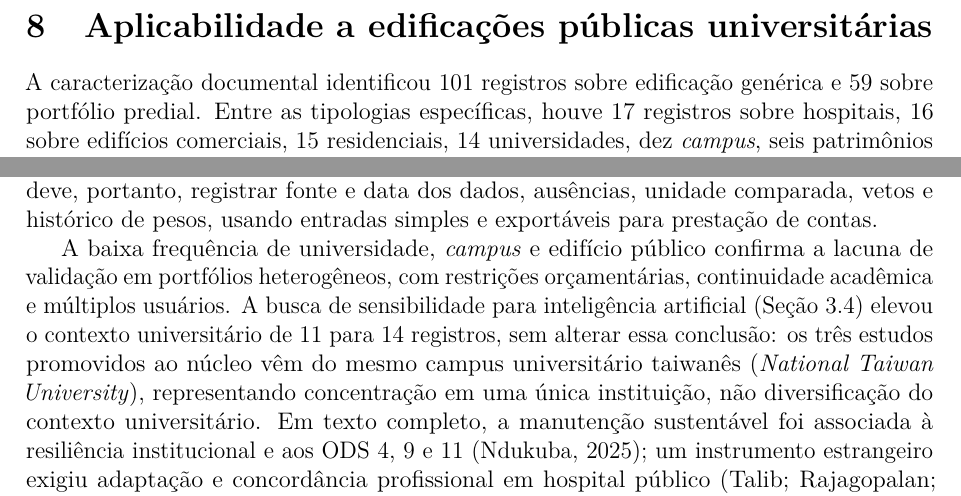
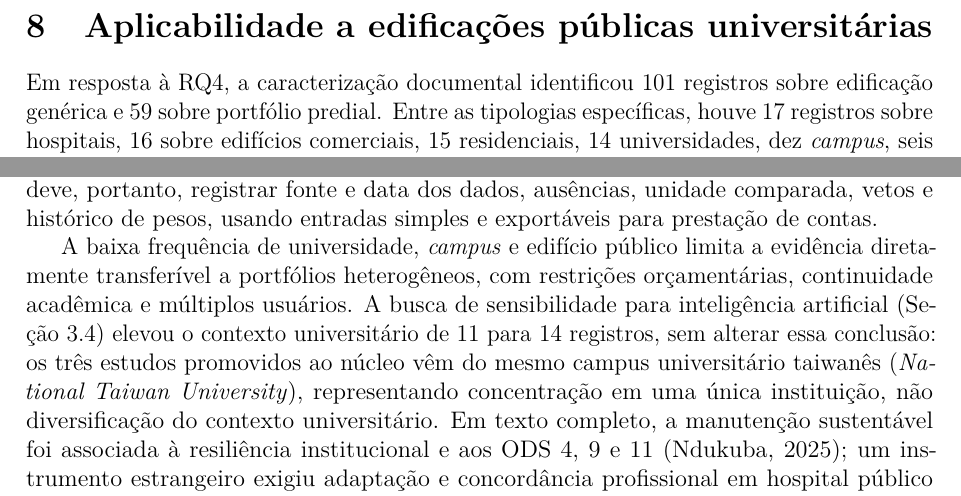
Before and after one commit to adinailson88/NOVA-revisao-bibliografica, a LaTeX document (latex-artigo/main.tex, which reads latex-artigo/sections/07_aplicabilidade.tex): two parts of page 21 of 32, joined at a grey line, cut so that both start at the same text. Compiled offline with pdfLaTeX.

Commit message:
text: qualificar resposta a RQ4 e limite de transferencia [skip ci]

```diff
--- a/latex-artigo/sections/07_aplicabilidade.tex
+++ b/latex-artigo/sections/07_aplicabilidade.tex
@@ -1,7 +1,7 @@
 \section{Aplicabilidade a edificações públicas universitárias}
 \label{sec:aplicabilidade}
 
-A caracterização documental identificou 101 registros sobre edificação genérica e 59 sobre portfólio predial. Entre as tipologias específicas, houve 17 registros sobre hospitais, 16 sobre edifícios comerciais, 15 residenciais, 14 universidades, dez \textit{campus}, seis patrimônios históricos, cinco edifícios públicos, cinco escolas e um museu. As categorias são respostas múltiplas; edificação genérica é uma categoria-guarda-chuva, não uma tipologia homogênea.
+Em resposta à RQ4, a caracterização documental identificou 101 registros sobre edificação genérica e 59 sobre portfólio predial. Entre as tipologias específicas, houve 17 registros sobre hospitais, 16 sobre edifícios comerciais, 15 residenciais, 14 universidades, dez \textit{campus}, seis patrimônios históricos, cinco edifícios públicos, cinco escolas e um museu. As categorias são respostas múltiplas; edificação genérica é uma categoria-guarda-chuva, não uma tipologia homogênea.
 
 \begin{table}[htbp]
 \centering
@@ -30,4 +30,4 @@ Museu & 1 & 0,8 \\
 
 Em instituições de ensino, a gestão sustentável combina desempenho físico, usuários e capacidade administrativa. Estudos de caso em universidades públicas documentaram predomínio corretivo, registros fragmentados, ausência de indicadores ou inspeções periódicas e fragilidades na manutenção preventiva \parencite{lateef_manutencaouniversidade_2010,barbosa_facilitiesinstituicaopublica_2020}. A literatura identifica fatores críticos em universidades \parencite{awuzie_fmuniversidades_2017}, critérios ambientais, econômicos e sociais em edifícios educacionais \parencite{alfalah_frameworkeducacional_2022}, indicadores operacionais de \textit{campus} \parencite{naji_campusdelphi_2023}, previsão orçamentária e uso de ordens de serviço \parencite{martins_custosmanutencaoses_2024,morais_eficienciamanutencao_2023}. O produto deve, portanto, registrar fonte e data dos dados, ausências, unidade comparada, vetos e histórico de pesos, usando entradas simples e exportáveis para prestação de contas.
 
-A baixa frequência de universidade, \textit{campus} e edifício público confirma a lacuna de validação em portfólios heterogêneos, com restrições orçamentárias, continuidade acadêmica e múltiplos usuários. A busca de sensibilidade para inteligência artificial (Seção~\ref{sec:buscaia}) elevou o contexto universitário de 11 para 14 registros, sem alterar essa conclusão: os três estudos promovidos ao núcleo vêm do mesmo campus universitário taiwanês (\textit{National Taiwan University}), representando concentração em uma única instituição, não diversificação do contexto universitário. Em texto completo, a manutenção sustentável foi associada à resiliência institucional e aos ODS 4, 9 e 11 \parencite{ndukuba_resilienciainstitucional_2025}; um instrumento estrangeiro exigiu adaptação e concordância profissional em hospital público \parencite{talib_hospitalfm_2013}; e três projetos mostraram perda de informação na transição entre construção e operação, enfrentada pela integração de BIM, \textit{Soft Landings} e comunicação \parencite{tan_fluxoinformacao_2018}. Esses achados sustentam governança da informação e validação contextual, sem equivaler a validação do protocolo proposto.
+A baixa frequência de universidade, \textit{campus} e edifício público limita a evidência diretamente transferível a portfólios heterogêneos, com restrições orçamentárias, continuidade acadêmica e múltiplos usuários. A busca de sensibilidade para inteligência artificial (Seção~\ref{sec:buscaia}) elevou o contexto universitário de 11 para 14 registros, sem alterar essa conclusão: os três estudos promovidos ao núcleo vêm do mesmo campus universitário taiwanês (\textit{National Taiwan University}), representando concentração em uma única instituição, não diversificação do contexto universitário. Em texto completo, a manutenção sustentável foi associada à resiliência institucional e aos ODS 4, 9 e 11 \parencite{ndukuba_resilienciainstitucional_2025}; um instrumento estrangeiro exigiu adaptação e concordância profissional em hospital público \parencite{talib_hospitalfm_2013}; e três projetos mostraram perda de informação na transição entre construção e operação, enfrentada pela integração de BIM, \textit{Soft Landings} e comunicação \parencite{tan_fluxoinformacao_2018}. Esses achados sustentam governança da informação e validação contextual, sem equivaler a validação do protocolo proposto.
```
